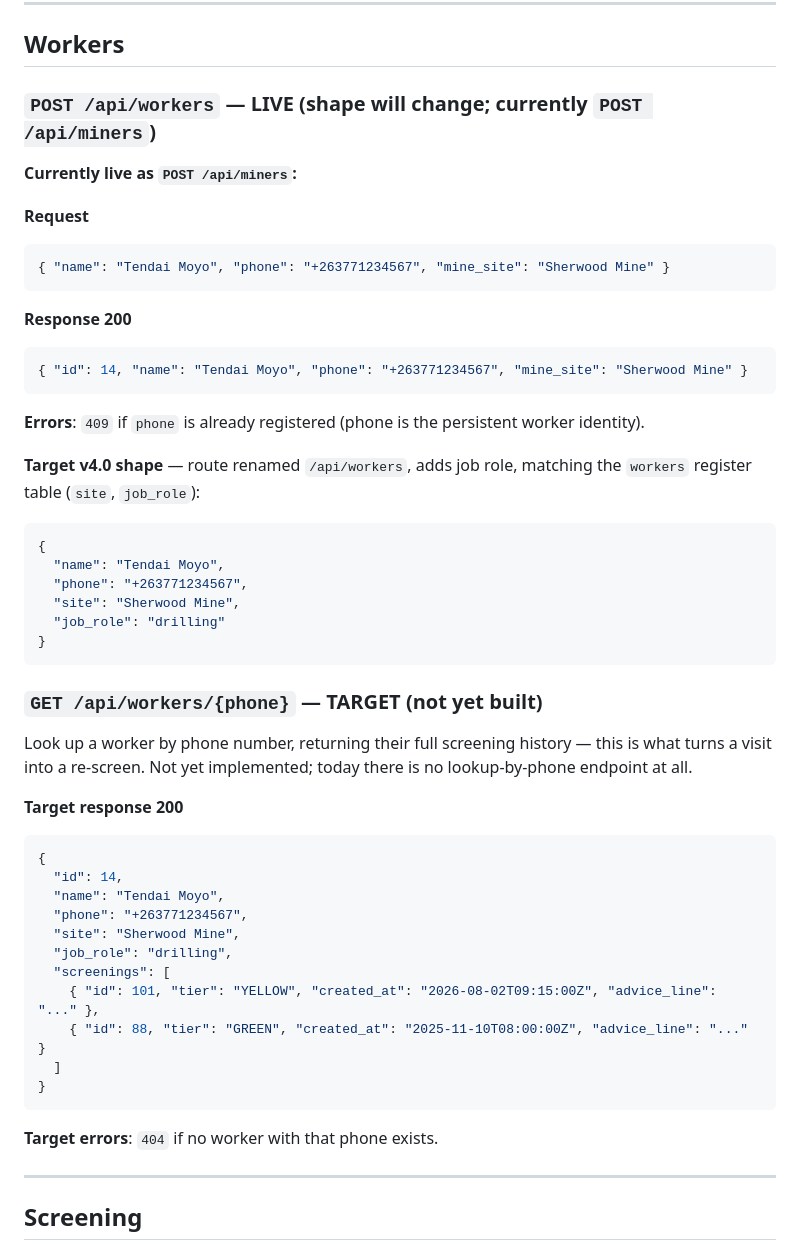
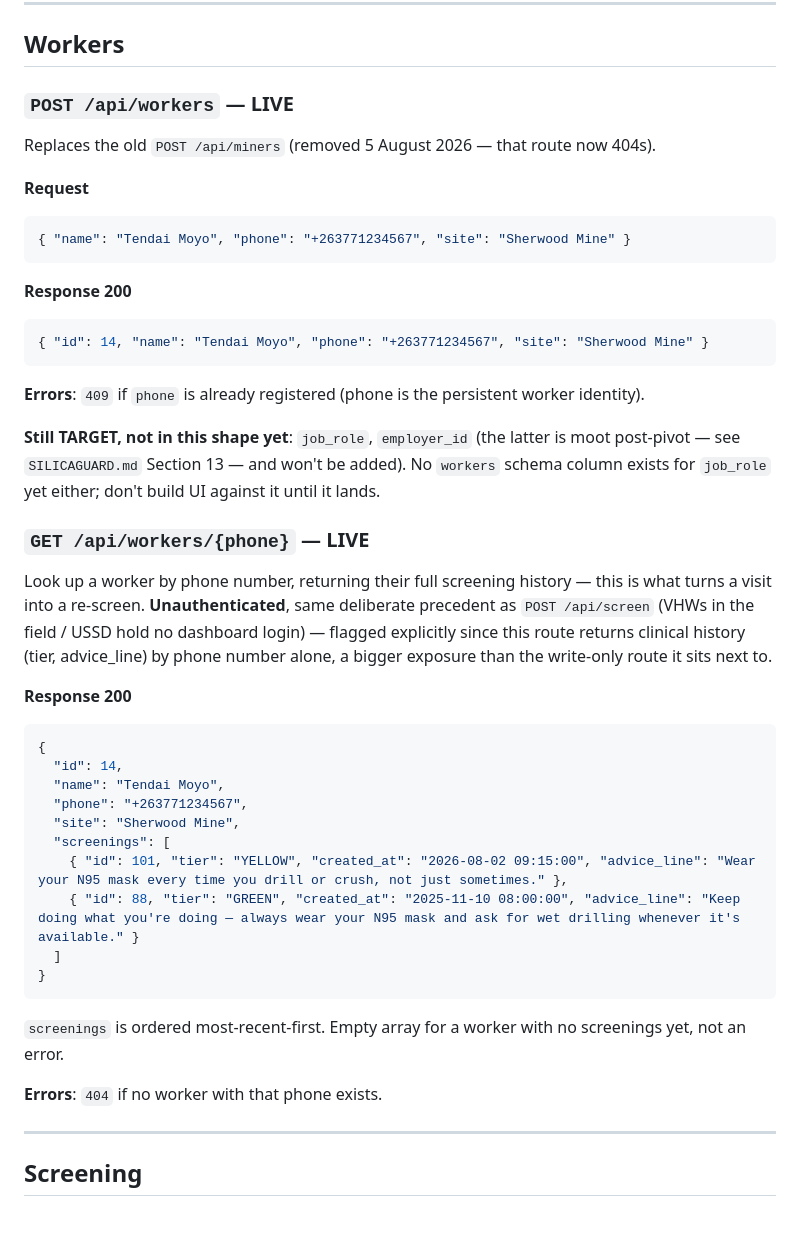
Before and after one commit to Gabrielpanashe/silica-guard, a Markdown page: docs/API_CONTRACT.md, the part around one of its changes. GitHub-like rendering; blank space fills up the shorter version.

````diff
--- a/docs/API_CONTRACT.md
+++ b/docs/API_CONTRACT.md
@@ -63,52 +63,44 @@ Requires `Authorization: Bearer <token>`. Returns the decoded token claims. Usef
 
 ## Workers
 
-### `POST /api/workers` — LIVE (shape will change; currently `POST /api/miners`)
+### `POST /api/workers` — LIVE
 
-**Currently live as `POST /api/miners`:**
+Replaces the old `POST /api/miners` (removed 5 August 2026 — that route now 404s).
 
 **Request**
 ```json
-{ "name": "Tendai Moyo", "phone": "+263771234567", "mine_site": "Sherwood Mine" }
+{ "name": "Tendai Moyo", "phone": "+263771234567", "site": "Sherwood Mine" }
 ```
 
 **Response 200**
 ```json
-{ "id": 14, "name": "Tendai Moyo", "phone": "+263771234567", "mine_site": "Sherwood Mine" }
+{ "id": 14, "name": "Tendai Moyo", "phone": "+263771234567", "site": "Sherwood Mine" }
 ```
 
 **Errors**: `409` if `phone` is already registered (phone is the persistent worker identity).
 
-**Target v4.0 shape** — route renamed `/api/workers`, adds job role, matching the `workers` register table (`site`, `job_role`):
-```json
-{
-  "name": "Tendai Moyo",
-  "phone": "+263771234567",
-  "site": "Sherwood Mine",
-  "job_role": "drilling"
-}
-```
+**Still TARGET, not in this shape yet**: `job_role`, `employer_id` (the latter is moot post-pivot — see `SILICAGUARD.md` Section 13 — and won't be added). No `workers` schema column exists for `job_role` yet either; don't build UI against it until it lands.
 
-### `GET /api/workers/{phone}` — TARGET (not yet built)
+### `GET /api/workers/{phone}` — LIVE
 
-Look up a worker by phone number, returning their full screening history — this is what turns a visit into a re-screen. Not yet implemented; today there is no lookup-by-phone endpoint at all.
+Look up a worker by phone number, returning their full screening history — this is what turns a visit into a re-screen. **Unauthenticated**, same deliberate precedent as `POST /api/screen` (VHWs in the field / USSD hold no dashboard login) — flagged explicitly since this route returns clinical history (tier, advice_line) by phone number alone, a bigger exposure than the write-only route it sits next to.
 
-**Target response 200**
+**Response 200**
 ```json
 {
   "id": 14,
   "name": "Tendai Moyo",
   "phone": "+263771234567",
   "site": "Sherwood Mine",
-  "job_role": "drilling",
   "screenings": [
-    { "id": 101, "tier": "YELLOW", "created_at": "2026-08-02T09:15:00Z", "advice_line": "..." },
-    { "id": 88, "tier": "GREEN", "created_at": "2025-11-10T08:00:00Z", "advice_line": "..." }
+    { "id": 101, "tier": "YELLOW", "created_at": "2026-08-02 09:15:00", "advice_line": "Wear your N95 mask every time you drill or crush, not just sometimes." },
+    { "id": 88, "tier": "GREEN", "created_at": "2025-11-10 08:00:00", "advice_line": "Keep doing what you're doing — always wear your N95 mask and ask for wet drilling whenever it's available." }
   ]
 }
 ```
+`screenings` is ordered most-recent-first. Empty array for a worker with no screenings yet, not an error.
 
-**Target errors**: `404` if no worker with that phone exists.
+**Errors**: `404` if no worker with that phone exists.
 
 ---
 
````
Also changed, not shown: other parts of docs/API_CONTRACT.md (+21 -13 lines), CLAUDE.md (+16 -10 lines).
